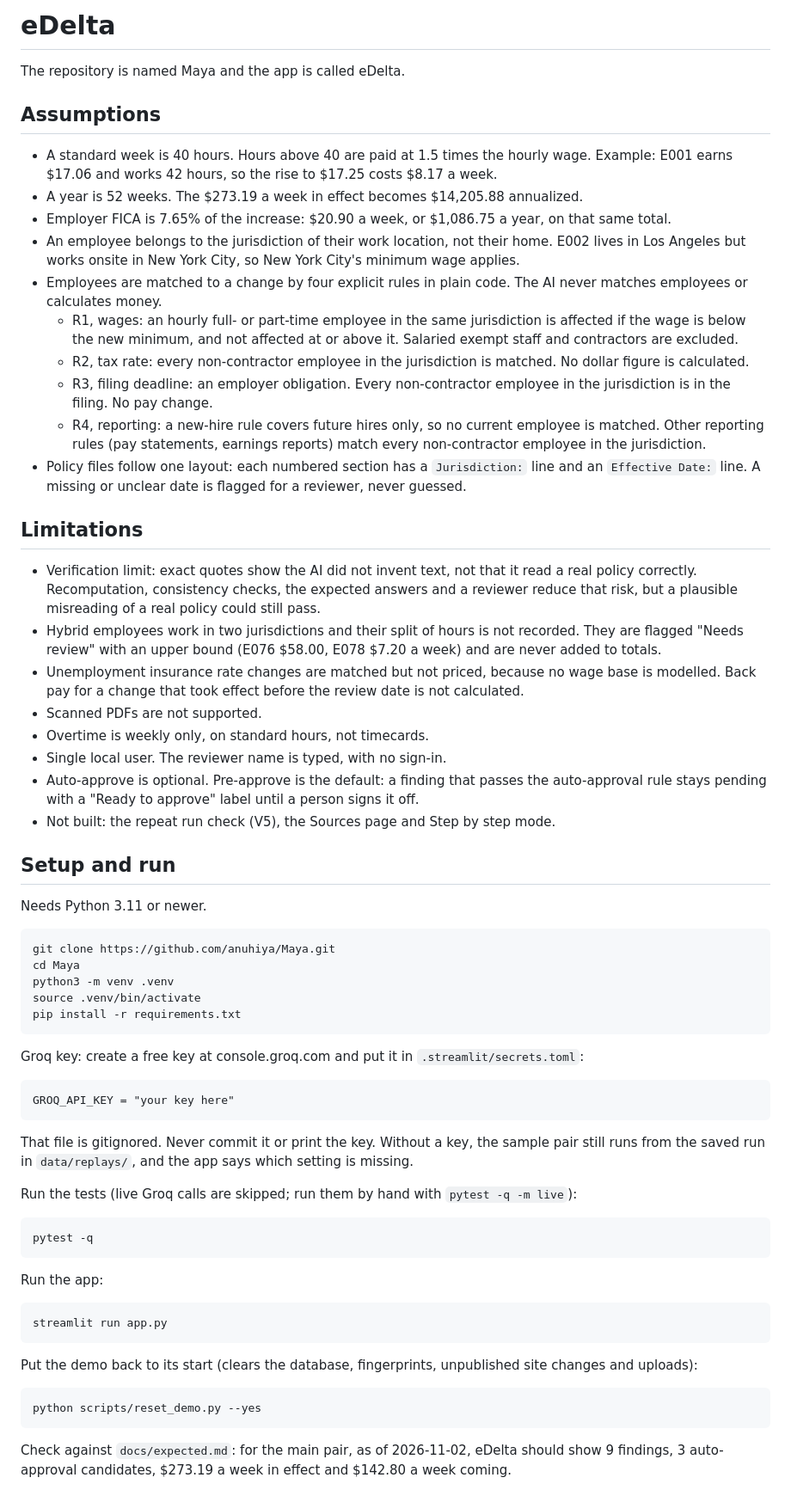
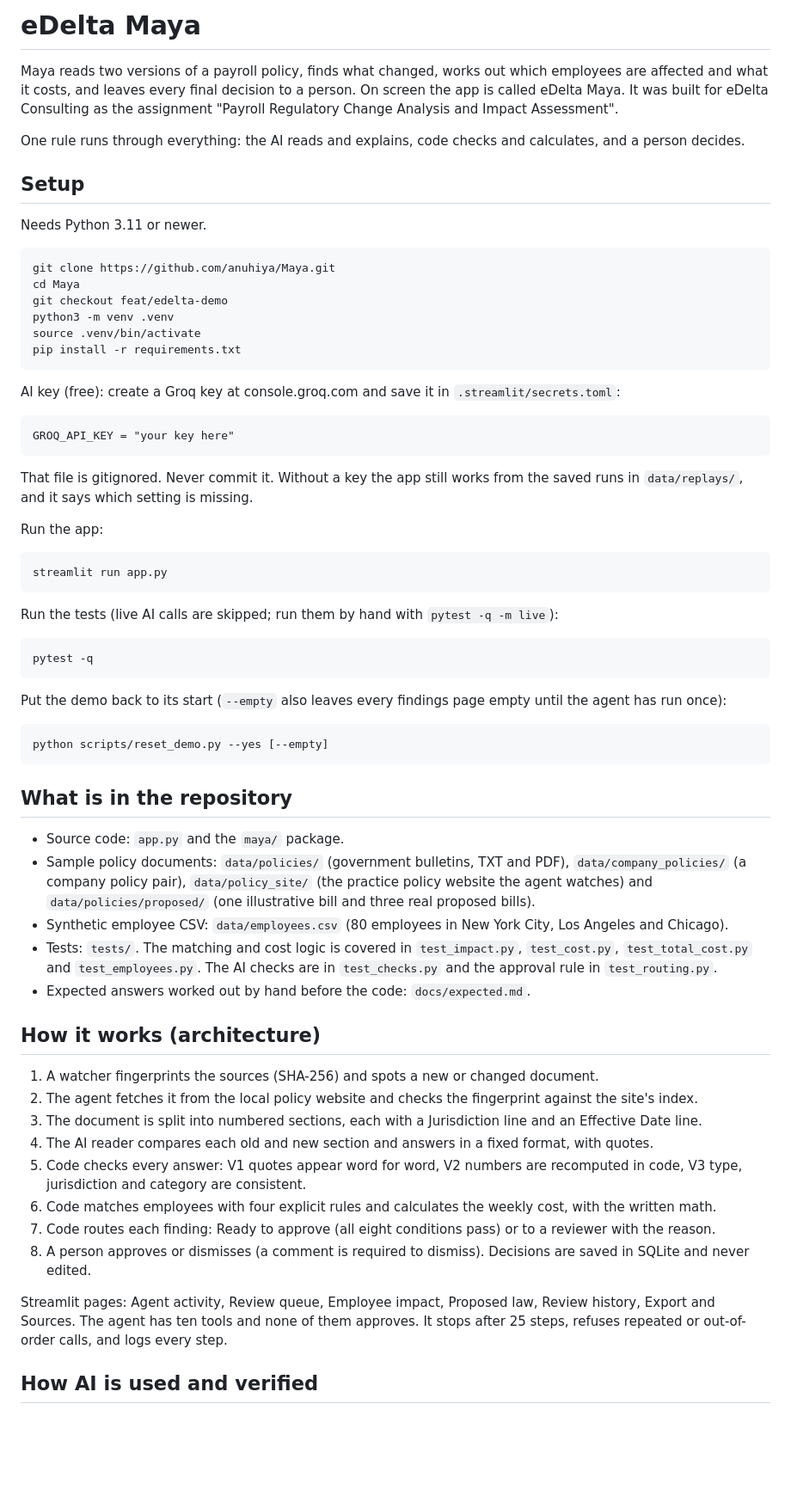
Before and after one commit to anuhiya/Maya, a Markdown page: README.md, the part around one of its changes. Shown at 86% size. Rendered like a GitHub page; blank space fills up the shorter version.

Commit message:
docs: README for final version (setup, architecture, assumptions, limitations, contributions)
Co-Authored-By: Claude Sonnet 5.5 <noreply@anthropic.com>
Claude-Session: https://claude.ai/code/session_014ZFa3h4oXx44yJrnrNotjy

````diff
--- a/README.md
+++ b/README.md
@@ -1,56 +1,29 @@
-# eDelta
+# eDelta Maya
 
-The repository is named Maya and the app is called eDelta.
+Maya reads two versions of a payroll policy, finds what changed, works out which employees are affected and what it costs, and leaves every final decision to a person. On screen the app is called eDelta Maya. It was built for eDelta Consulting as the assignment "Payroll Regulatory Change Analysis and Impact Assessment".
 
-## Assumptions
+One rule runs through everything: the AI reads and explains, code checks and calculates, and a person decides.
 
-- A standard week is 40 hours. Hours above 40 are paid at 1.5 times the hourly wage. Example: E001 earns $17.06 and works 42 hours, so the rise to $17.25 costs $8.17 a week.
-- A year is 52 weeks. The $273.19 a week in effect becomes $14,205.88 annualized.
-- Employer FICA is 7.65% of the increase: $20.90 a week, or $1,086.75 a year, on that same total.
-- An employee belongs to the jurisdiction of their work location, not their home. E002 lives in Los Angeles but works onsite in New York City, so New York City's minimum wage applies.
-- Employees are matched to a change by four explicit rules in plain code. The AI never matches employees or calculates money.
-  - R1, wages: an hourly full- or part-time employee in the same jurisdiction is affected if the wage is below the new minimum, and not affected at or above it. Salaried exempt staff and contractors are excluded.
-  - R2, tax rate: every non-contractor employee in the jurisdiction is matched. No dollar figure is calculated.
-  - R3, filing deadline: an employer obligation. Every non-contractor employee in the jurisdiction is in the filing. No pay change.
-  - R4, reporting: a new-hire rule covers future hires only, so no current employee is matched. Other reporting rules (pay statements, earnings reports) match every non-contractor employee in the jurisdiction.
-- Policy files follow one layout: each numbered section has a `Jurisdiction:` line and an `Effective Date:` line. A missing or unclear date is flagged for a reviewer, never guessed.
-
-## Limitations
-
-- Verification limit: exact quotes show the AI did not invent text, not that it read a real policy correctly. Recomputation, consistency checks, the expected answers and a reviewer reduce that risk, but a plausible misreading of a real policy could still pass.
-- Hybrid employees work in two jurisdictions and their split of hours is not recorded. They are flagged "Needs review" with an upper bound (E076 $58.00, E078 $7.20 a week) and are never added to totals.
-- Unemployment insurance rate changes are matched but not priced, because no wage base is modelled. Back pay for a change that took effect before the review date is not calculated.
-- Scanned PDFs are not supported.
-- Overtime is weekly only, on standard hours, not timecards.
-- Single local user. The reviewer name is typed, with no sign-in.
-- Auto-approve is optional. Pre-approve is the default: a finding that passes the auto-approval rule stays pending with a "Ready to approve" label until a person signs it off.
-- Not built: the repeat run check (V5), the Sources page and Step by step mode.
-
-## Setup and run
+## Setup
 
 Needs Python 3.11 or newer.
 
 ```
 git clone https://github.com/anuhiya/Maya.git
 cd Maya
+git checkout feat/edelta-demo
 python3 -m venv .venv
 source .venv/bin/activate
 pip install -r requirements.txt
 ```
 
-Groq key: create a free key at console.groq.com and put it in `.streamlit/secrets.toml`:
+AI key (free): create a Groq key at console.groq.com and save it in `.streamlit/secrets.toml`:
 
 ```
 GROQ_API_KEY = "your key here"
 ```
 
-That file is gitignored. Never commit it or print the key. Without a key, the sample pair still runs from the saved run in `data/replays/`, and the app says which setting is missing.
-
-Run the tests (live Groq calls are skipped; run them by hand with `pytest -q -m live`):
-
-```
-pytest -q
-```
+That file is gitignored. Never commit it. Without a key the app still works from the saved runs in `data/replays/`, and it says which setting is missing.
 
 Run the app:
 
@@ -58,10 +31,38 @@ Run the app:
 streamlit run app.py
 ```
 
-Put the demo back to its start (clears the database, fingerprints, unpublished site changes and uploads):
+Run the tests (live AI calls are skipped; run them by hand with `pytest -q -m live`):
 
 ```
-python scripts/reset_demo.py --yes
+pytest -q
 ```
 
-Check against `docs/expected.md`: for the main pair, as of 2026-11-02, eDelta should show 9 findings, 3 auto-approval candidates, $273.19 a week in effect and $142.80 a week coming.
+Put the demo back to its start (`--empty` also leaves every findings page empty until the agent has run once):
+
+```
+python scripts/reset_demo.py --yes [--empty]
+```
+
+## What is in the repository
+
+- Source code: `app.py` and the `maya/` package.
+- Sample policy documents: `data/policies/` (government bulletins, TXT and PDF), `data/company_policies/` (a company policy pair), `data/policy_site/` (the practice policy website the agent watches) and `data/policies/proposed/` (one illustrative bill and three real proposed bills).
+- Synthetic employee CSV: `data/employees.csv` (80 employees in New York City, Los Angeles and Chicago).
+- Tests: `tests/`. The matching and cost logic is covered in `test_impact.py`, `test_cost.py`, `test_total_cost.py` and `test_employees.py`. The AI checks are in `test_checks.py` and the approval rule in `test_routing.py`.
+- Expected answers worked out by hand before the code: `docs/expected.md`.
+
+## How it works (architecture)
+
+1. A watcher fingerprints the sources (SHA-256) and spots a new or changed document.
+2. The agent fetches it from the local policy website and checks the fingerprint against the site's index.
+3. The document is split into numbered sections, each with a Jurisdiction line and an Effective Date line.
+4. The AI reader compares each old and new section and answers in a fixed format, with quotes.
+5. Code checks every answer: V1 quotes appear word for word, V2 numbers are recomputed in code, V3 type, jurisdiction and category are consistent.
+6. Code matches employees with four explicit rules and calculates the weekly cost, with the written math.
+7. Code routes each finding: Ready to approve (all eight conditions pass) or to a reviewer with the reason.
+8. A person approves or dismisses (a comment is required to dismiss). Decisions are saved in SQLite and never edited.
+
+Streamlit pages: Agent activity, Review queue, Employee impact, Proposed law, Review history, Export and Sources. The agent has ten tools and none of them approves. It stops after 25 steps, refuses repeated or out-of-order calls, and logs every step.
+
+## How AI is used and verified
+
````
Also changed, not shown: other parts of README.md (+29 -0 lines).
